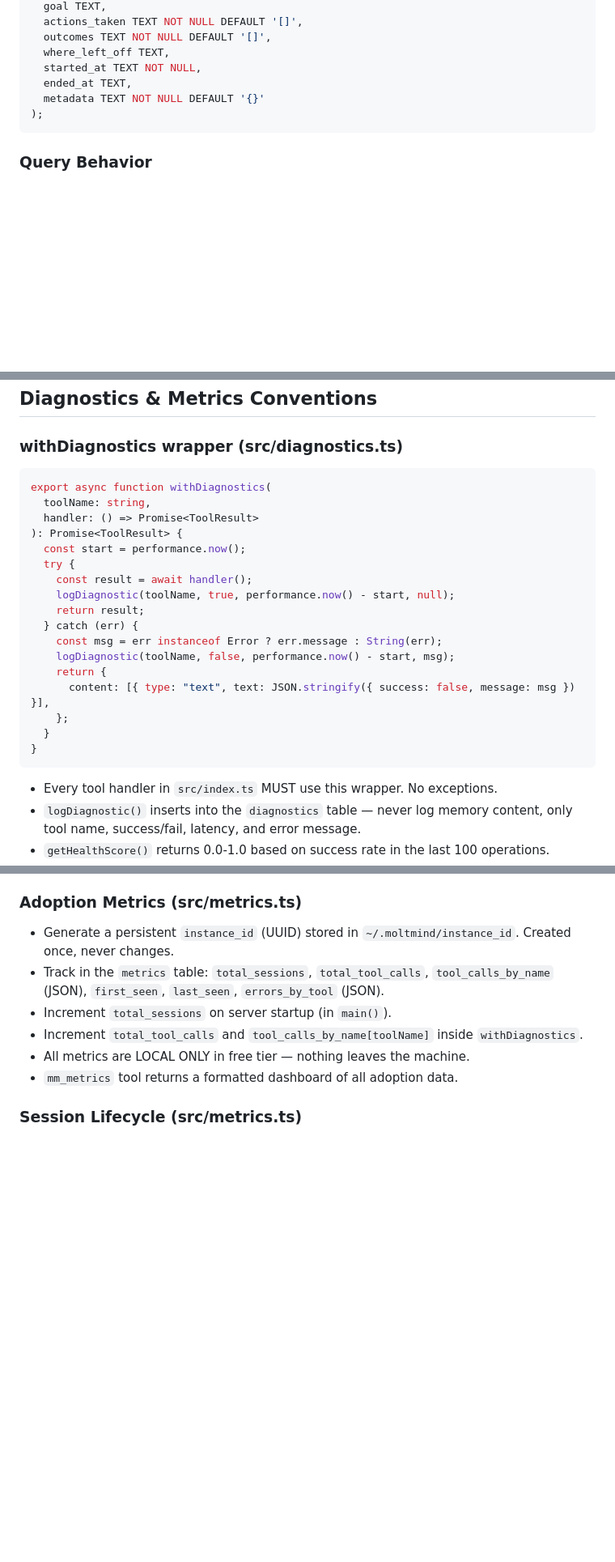
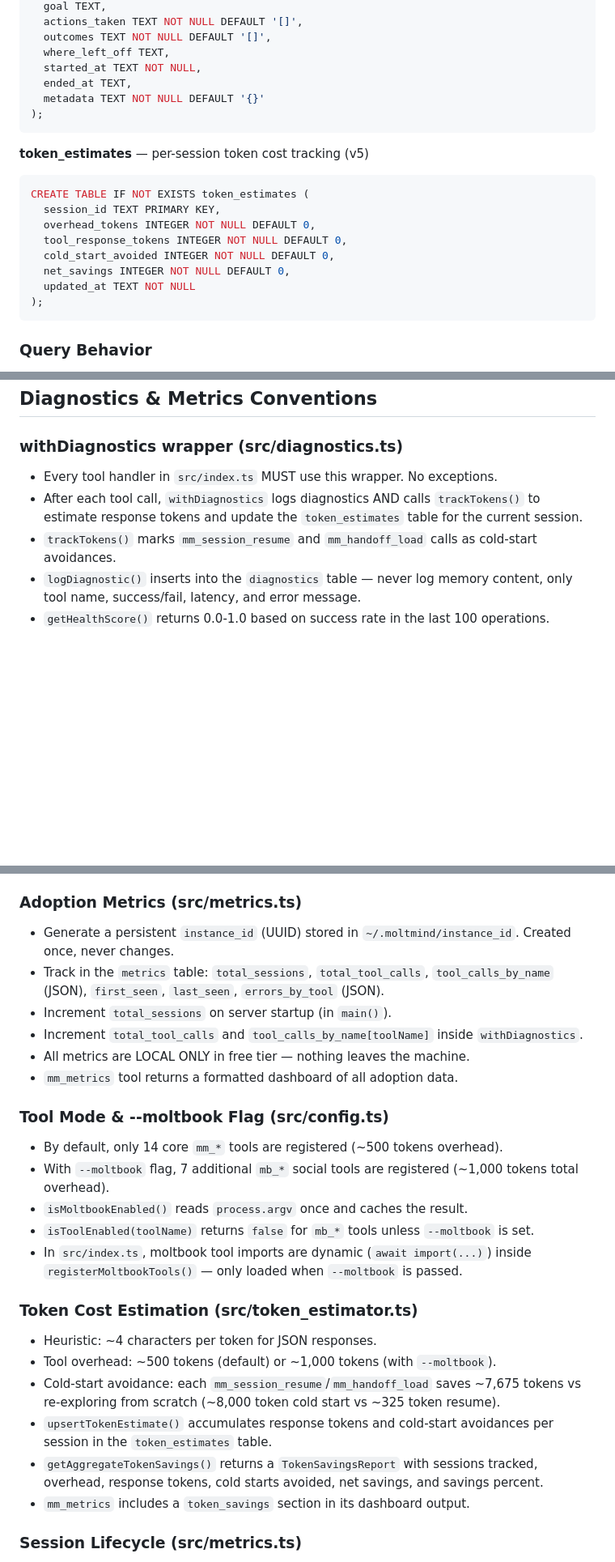
Before and after one commit to ariv14/moltmind, a Markdown page: CLAUDE.md, 3 parts joined by grey strips. Shown at 81% size. Rendered like a GitHub page; blank space fills up the shorter version.

Commit message:
docs: update CLAUDE.md for v0.4.1 — schema v5, --moltbook flag, token estimator
Co-Authored-By: Claude Opus 4.6 <noreply@anthropic.com>

````diff
--- a/CLAUDE.md
+++ b/CLAUDE.md
@@ -180,6 +184,18 @@ CREATE TABLE IF NOT EXISTS sessions (
 );
 ```
 
+**token_estimates** — per-session token cost tracking (v5)
+```sql
+CREATE TABLE IF NOT EXISTS token_estimates (
+  session_id TEXT PRIMARY KEY,
+  overhead_tokens INTEGER NOT NULL DEFAULT 0,
+  tool_response_tokens INTEGER NOT NULL DEFAULT 0,
+  cold_start_avoided INTEGER NOT NULL DEFAULT 0,
+  net_savings INTEGER NOT NULL DEFAULT 0,
+  updated_at TEXT NOT NULL
+);
+```
+
 ### Query Behavior
 
 - `getAllMemories()` MUST exclude `tier = 'archived'` by default. Add an `includeArchived` boolean parameter to override.
@@ -199,27 +215,10 @@ CREATE TABLE IF NOT EXISTS sessions (
 ## Diagnostics & Metrics Conventions
 
 ### withDiagnostics wrapper (src/diagnostics.ts)
-```typescript
-export async function withDiagnostics(
-  toolName: string,
-  handler: () => Promise<ToolResult>
-): Promise<ToolResult> {
-  const start = performance.now();
-  try {
-    const result = await handler();
-    logDiagnostic(toolName, true, performance.now() - start, null);
-    return result;
-  } catch (err) {
-    const msg = err instanceof Error ? err.message : String(err);
-    logDiagnostic(toolName, false, performance.now() - start, msg);
-    return {
-      content: [{ type: "text", text: JSON.stringify({ success: false, message: msg }) }],
-    };
-  }
-}
-```
 
 - Every tool handler in `src/index.ts` MUST use this wrapper. No exceptions.
+- After each tool call, `withDiagnostics` logs diagnostics AND calls `trackTokens()` to estimate response tokens and update the `token_estimates` table for the current session.
+- `trackTokens()` marks `mm_session_resume` and `mm_handoff_load` calls as cold-start avoidances.
 - `logDiagnostic()` inserts into the `diagnostics` table — never log memory content, only tool name, success/fail, latency, and error message.
 - `getHealthScore()` returns 0.0-1.0 based on success rate in the last 100 operations.
 
@@ -231,6 +230,23 @@ export async function withDiagnostics(
 - Increment `total_tool_calls` and `tool_calls_by_name[toolName]` inside `withDiagnostics`.
 - All metrics are LOCAL ONLY in free tier — nothing leaves the machine.
 - `mm_metrics` tool returns a formatted dashboard of all adoption data.
+
+### Tool Mode & --moltbook Flag (src/config.ts)
+
+- By default, only 14 core `mm_*` tools are registered (~500 tokens overhead).
+- With `--moltbook` flag, 7 additional `mb_*` social tools are registered (~1,000 tokens total overhead).
+- `isMoltbookEnabled()` reads `process.argv` once and caches the result.
+- `isToolEnabled(toolName)` returns `false` for `mb_*` tools unless `--moltbook` is set.
+- In `src/index.ts`, moltbook tool imports are dynamic (`await import(...)`) inside `registerMoltbookTools()` — only loaded when `--moltbook` is passed.
+
+### Token Cost Estimation (src/token_estimator.ts)
+
+- Heuristic: ~4 characters per token for JSON responses.
+- Tool overhead: ~500 tokens (default) or ~1,000 tokens (with `--moltbook`).
+- Cold-start avoidance: each `mm_session_resume`/`mm_handoff_load` saves ~7,675 tokens vs re-exploring from scratch (~8,000 token cold start vs ~325 token resume).
+- `upsertTokenEstimate()` accumulates response tokens and cold-start avoidances per session in the `token_estimates` table.
+- `getAggregateTokenSavings()` returns a `TokenSavingsReport` with sessions tracked, overhead, response tokens, cold starts avoided, net savings, and savings percent.
+- `mm_metrics` includes a `token_savings` section in its dashboard output.
 
 ### Session Lifecycle (src/metrics.ts)
 
````
Also changed, not shown: other parts of CLAUDE.md (+10 -5 lines).
